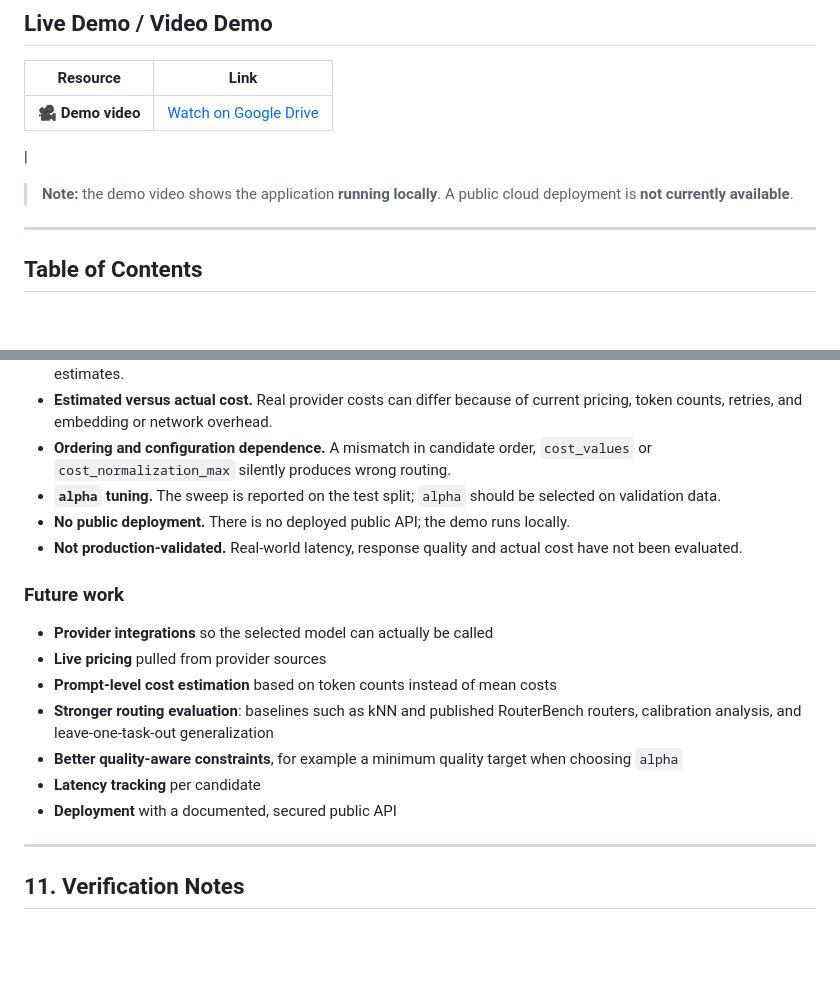
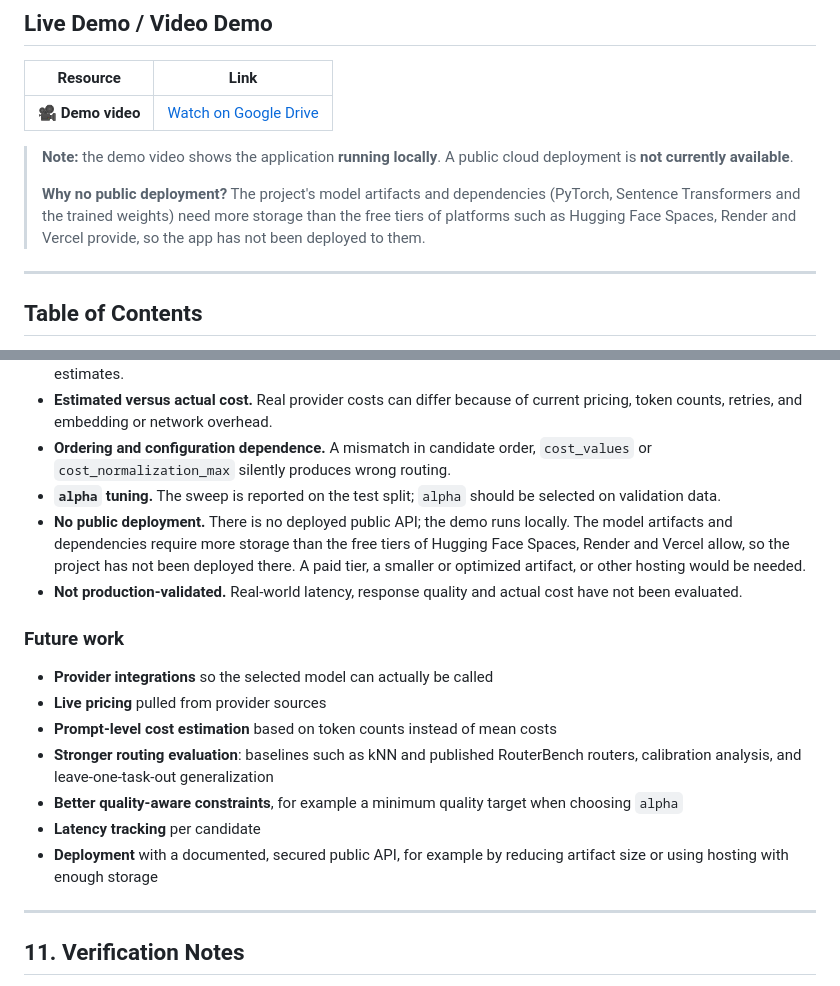
Before and after one commit to Monish-Ram250/RouterIQ, a Markdown page: README.md, 2 parts joined by grey strips. Drawn GitHub-style; blank space fills up the shorter version.

```diff
--- a/README.md
+++ b/README.md
@@ -11,8 +11,10 @@ RouteIQ is a cost-aware LLM routing system. Given a prompt, a trained **Residual
 | Resource | Link |
 |---|---|
 | 🎥 **Demo video** | [Watch on Google Drive](https://drive.google.com/file/d/1Xdh1CRo1Aejy67GSjEUA7UYQjT1lq-7C/view?usp=sharing) |
-|
+
 > **Note:** the demo video shows the application **running locally**. A public cloud deployment is **not currently available**.
+>
+> **Why no public deployment?** The project's model artifacts and dependencies (PyTorch, Sentence Transformers and the trained weights) need more storage than the free tiers of platforms such as Hugging Face Spaces, Render and Vercel provide, so the app has not been deployed to them.
 
 ---
 
@@ -394,7 +396,7 @@ Then open `http://127.0.0.1:5000/` in a browser.
 - **Estimated versus actual cost.** Real provider costs can differ because of current pricing, token counts, retries, and embedding or network overhead.
 - **Ordering and configuration dependence.** A mismatch in candidate order, `cost_values` or `cost_normalization_max` silently produces wrong routing.
 - **`alpha` tuning.** The sweep is reported on the test split; `alpha` should be selected on validation data.
-- **No public deployment.** There is no deployed public API; the demo runs locally.
+- **No public deployment.** There is no deployed public API; the demo runs locally. The model artifacts and dependencies require more storage than the free tiers of Hugging Face Spaces, Render and Vercel allow, so the project has not been deployed there. A paid tier, a smaller or optimized artifact, or other hosting would be needed.
 - **Not production-validated.** Real-world latency, response quality and actual cost have not been evaluated.
 
 ### Future work
@@ -405,7 +407,7 @@ Then open `http://127.0.0.1:5000/` in a browser.
 - **Stronger routing evaluation**: baselines such as kNN and published RouterBench routers, calibration analysis, and leave-one-task-out generalization
 - **Better quality-aware constraints**, for example a minimum quality target when choosing `alpha`
 - **Latency tracking** per candidate
-- **Deployment** with a documented, secured public API
+- **Deployment** with a documented, secured public API, for example by reducing artifact size or using hosting with enough storage
 
 ---
 
```
